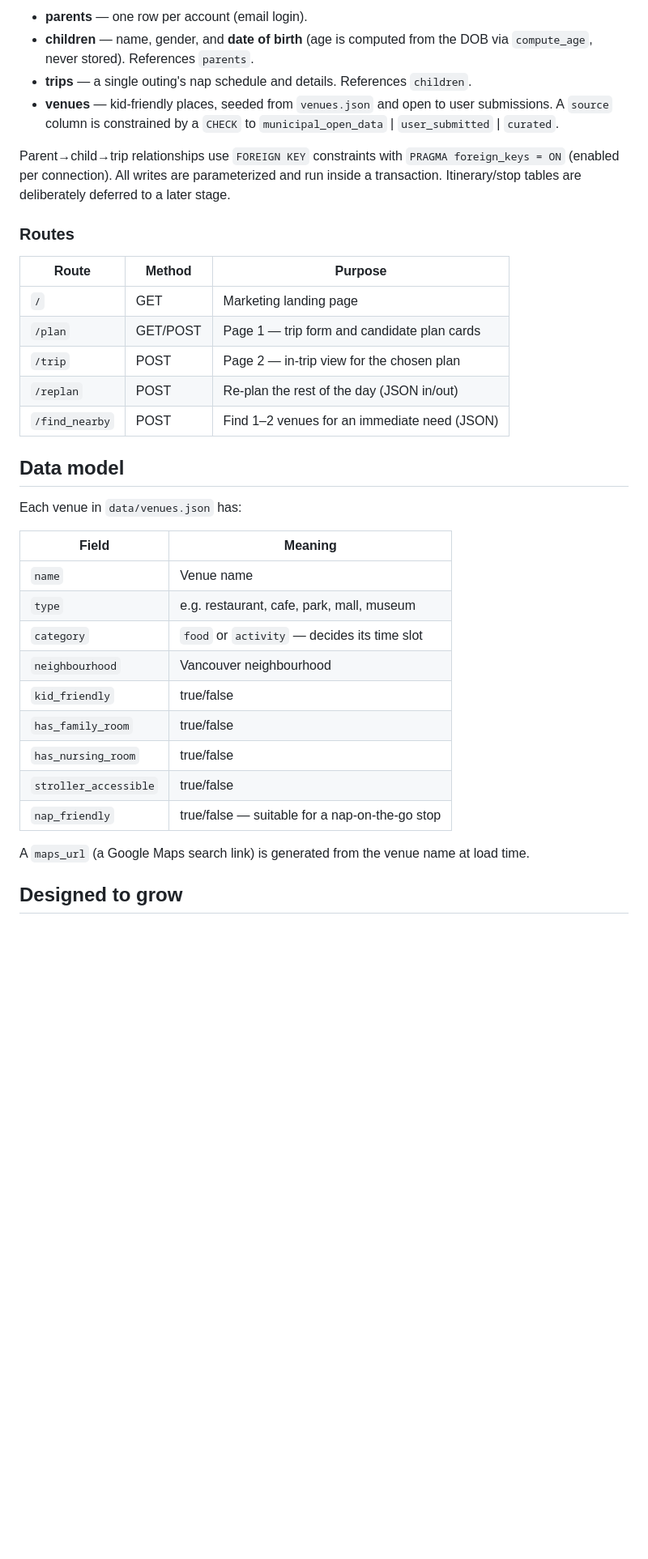
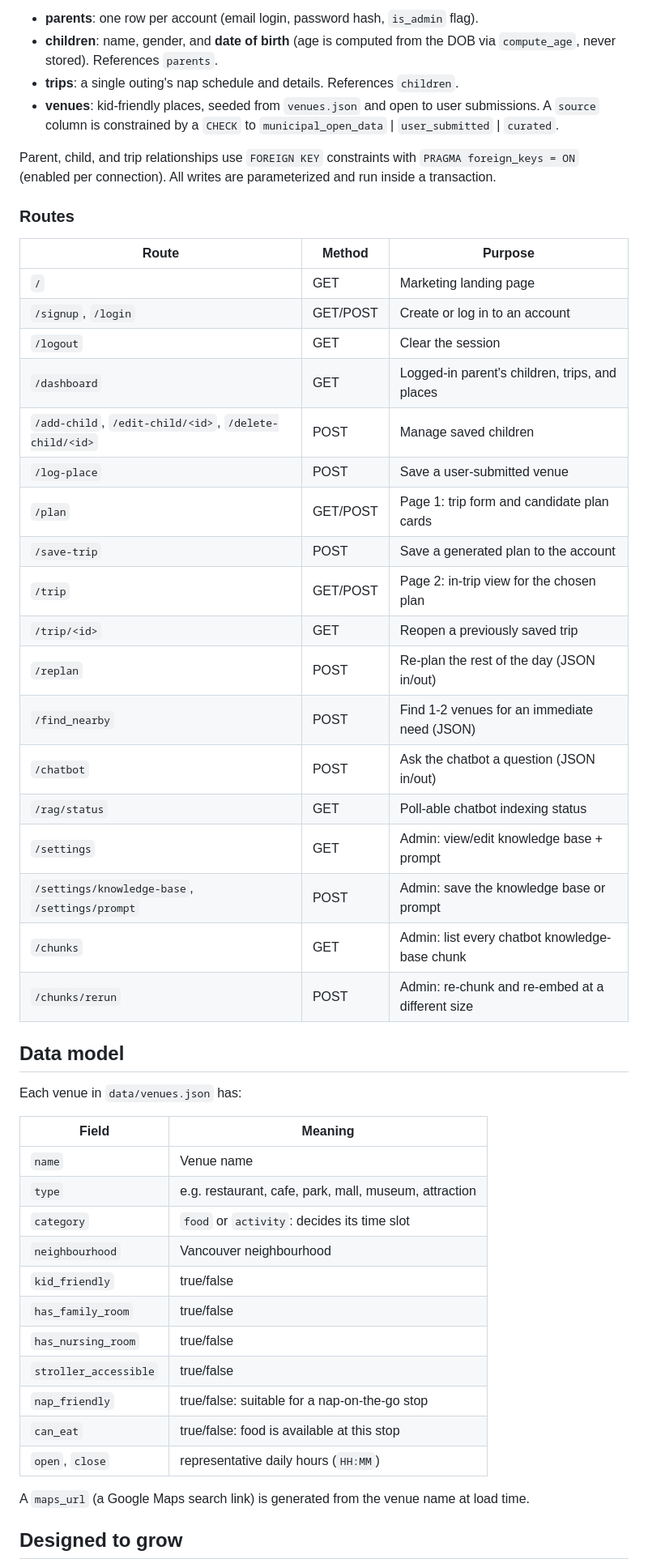
Before and after one commit to yingyulam/travel-with-tots, a Markdown page: README.md, the part around one of its changes. Shown at 81% size. GitHub-like rendering; blank space fills up the shorter version.

```diff
--- a/README.md
+++ b/README.md
@@ -113,42 +181,56 @@ routes. Tables (created only if missing):
 
-- **parents** — one row per account (email login).
-- **children** — name, gender, and **date of birth** (age is computed from the
+- **parents**: one row per account (email login, password hash, `is_admin` flag).
+- **children**: name, gender, and **date of birth** (age is computed from the
   DOB via `compute_age`, never stored). References `parents`.
-- **trips** — a single outing's nap schedule and details. References `children`.
-- **venues** — kid-friendly places, seeded from `venues.json` and open to
+- **trips**: a single outing's nap schedule and details. References `children`.
+- **venues**: kid-friendly places, seeded from `venues.json` and open to
   user submissions. A `source` column is constrained by a `CHECK` to
   `municipal_open_data` | `user_submitted` | `curated`.
 
-Parent→child→trip relationships use `FOREIGN KEY` constraints with
+Parent, child, and trip relationships use `FOREIGN KEY` constraints with
 `PRAGMA foreign_keys = ON` (enabled per connection). All writes are
-parameterized and run inside a transaction. Itinerary/stop tables are
-deliberately deferred to a later stage.
+parameterized and run inside a transaction.
 
 ### Routes
 
-| Route          | Method   | Purpose                                          |
-| -------------- | -------- | ------------------------------------------------ |
-| `/`            | GET      | Marketing landing page                           |
-| `/plan`        | GET/POST | Page 1 — trip form and candidate plan cards      |
-| `/trip`        | POST     | Page 2 — in-trip view for the chosen plan        |
-| `/replan`      | POST     | Re-plan the rest of the day (JSON in/out)        |
-| `/find_nearby` | POST     | Find 1–2 venues for an immediate need (JSON)     |
+| Route                     | Method   | Purpose                                             |
+| ------------------------- | -------- | ---------------------------------------------------- |
+| `/`                       | GET      | Marketing landing page                                |
+| `/signup`, `/login`       | GET/POST | Create or log in to an account                        |
+| `/logout`                 | GET      | Clear the session                                     |
+| `/dashboard`              | GET      | Logged-in parent's children, trips, and places        |
+| `/add-child`, `/edit-child/<id>`, `/delete-child/<id>` | POST | Manage saved children |
+| `/log-place`              | POST     | Save a user-submitted venue                            |
+| `/plan`                   | GET/POST | Page 1: trip form and candidate plan cards             |
+| `/save-trip`               | POST     | Save a generated plan to the account                   |
+| `/trip`                    | GET/POST | Page 2: in-trip view for the chosen plan               |
+| `/trip/<id>`                | GET      | Reopen a previously saved trip                        |
+| `/replan`                   | POST     | Re-plan the rest of the day (JSON in/out)              |
+| `/find_nearby`              | POST     | Find 1-2 venues for an immediate need (JSON)          |
+| `/chatbot`                  | POST     | Ask the chatbot a question (JSON in/out)              |
+| `/rag/status`               | GET      | Poll-able chatbot indexing status                     |
+| `/settings`                 | GET      | Admin: view/edit knowledge base + prompt              |
+| `/settings/knowledge-base`, `/settings/prompt` | POST | Admin: save the knowledge base or prompt |
+| `/chunks`                   | GET      | Admin: list every chatbot knowledge-base chunk        |
+| `/chunks/rerun`             | POST     | Admin: re-chunk and re-embed at a different size      |
 
 ## Data model
 
 Each venue in `data/venues.json` has:
 
 | Field                 | Meaning                                             |
-| --------------------- | --------------------------------------------------- |
-| `name`                | Venue name                                          |
-| `type`                | e.g. restaurant, cafe, park, mall, museum           |
-| `category`            | `food` or `activity` — decides its time slot        |
-| `neighbourhood`       | Vancouver neighbourhood                             |
-| `kid_friendly`        | true/false                                          |
-| `has_family_room`     | true/false                                          |
-| `has_nursing_room`    | true/false                                          |
-| `stroller_accessible` | true/false                                          |
-| `nap_friendly`        | true/false — suitable for a nap-on-the-go stop      |
+| --------------------- | ---------------------------------------------------- |
+| `name`                | Venue name                                            |
+| `type`                | e.g. restaurant, cafe, park, mall, museum, attraction |
+| `category`            | `food` or `activity`: decides its time slot           |
+| `neighbourhood`       | Vancouver neighbourhood                               |
+| `kid_friendly`        | true/false                                            |
+| `has_family_room`     | true/false                                            |
+| `has_nursing_room`    | true/false                                            |
+| `stroller_accessible` | true/false                                            |
+| `nap_friendly`        | true/false: suitable for a nap-on-the-go stop         |
+| `can_eat`             | true/false: food is available at this stop            |
+| `open`, `close`       | representative daily hours (`HH:MM`)                  |
 
 A `maps_url` (a Google Maps search link) is generated from the venue name at
 load time.
```
Also changed, not shown: other parts of README.md (+118 -47 lines).
